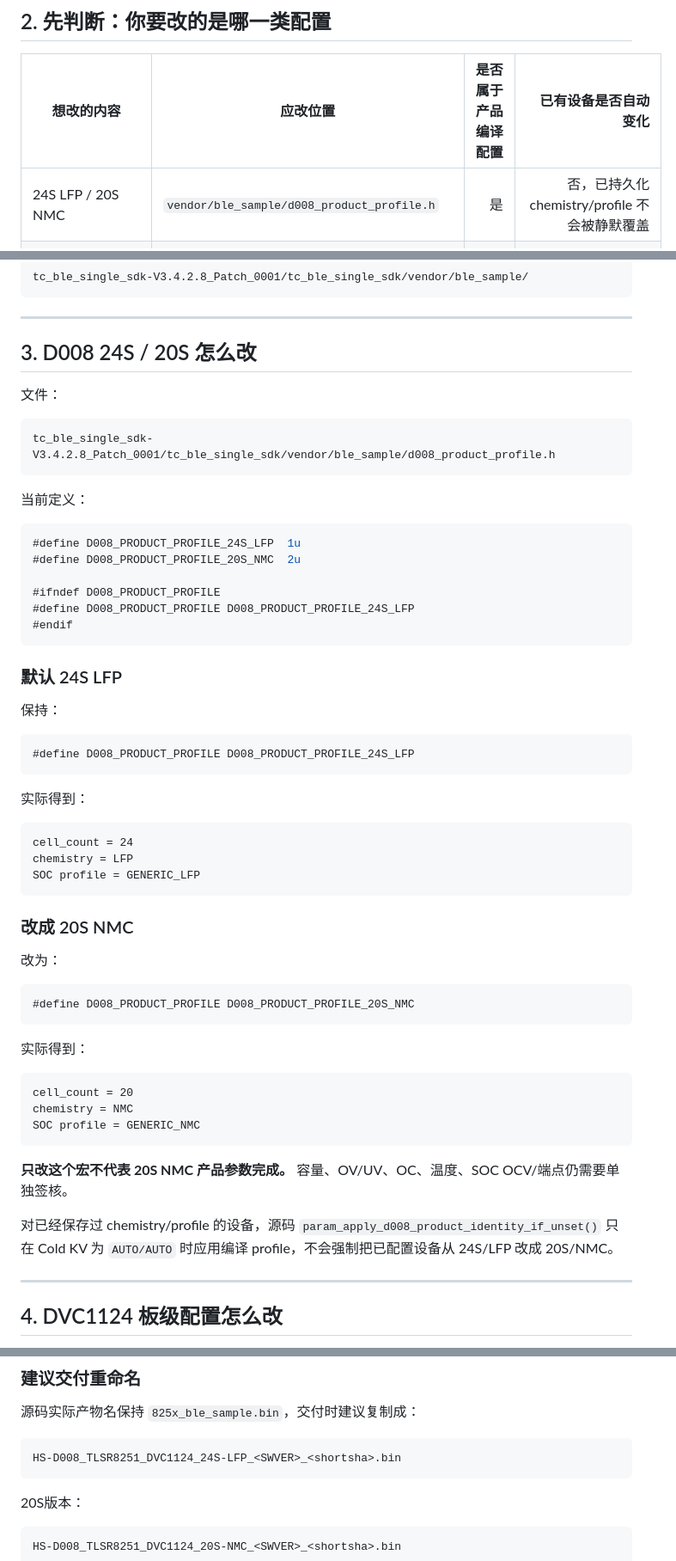
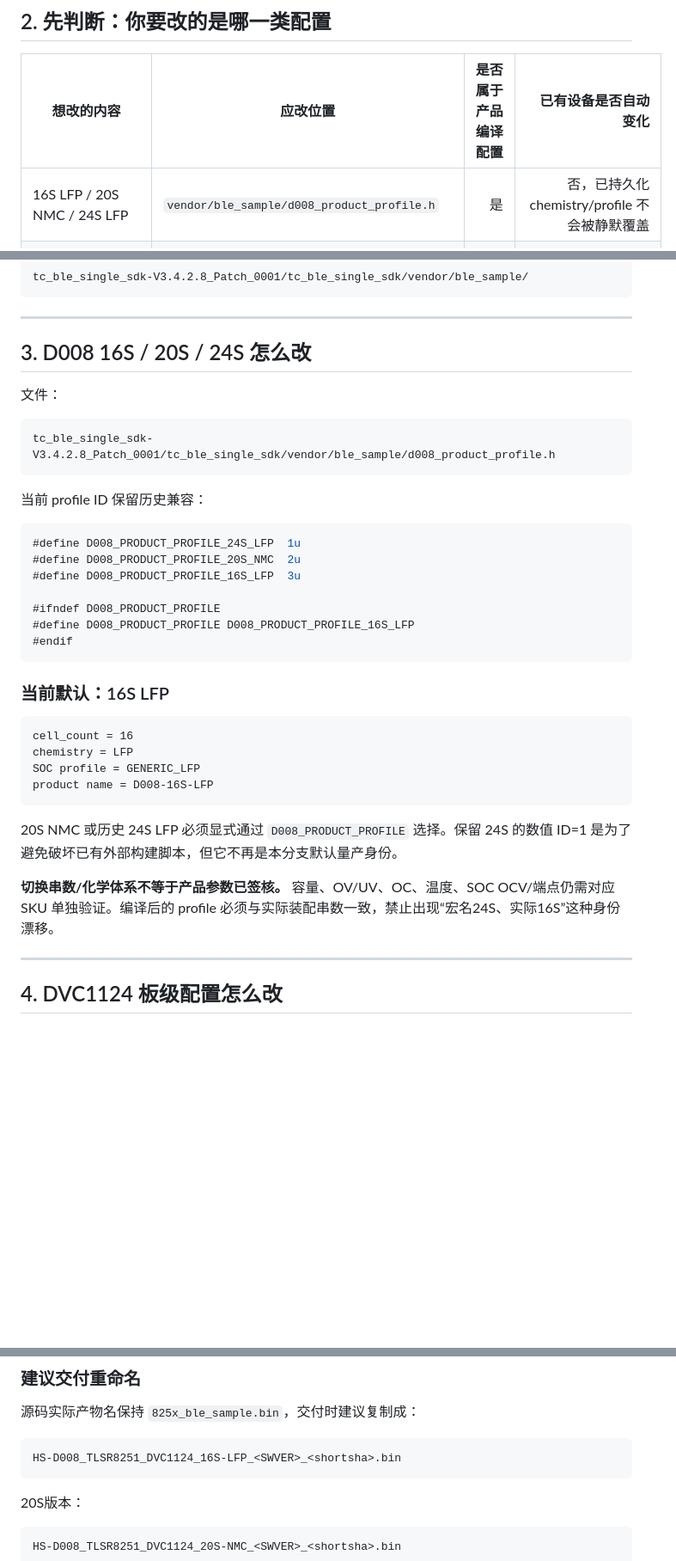
Before and after one commit to CS19970929/telink-new-sdk-b85, a Markdown page: docs/CONFIGURATION_AND_BUILD_GUIDE.md, 3 parts joined by grey strips. Shown at 86% size. Drawn GitHub-style; blank space fills up the shorter version.

Commit message:
docs(d008): document 16S production profile and retained variants

````diff
--- a/docs/CONFIGURATION_AND_BUILD_GUIDE.md
+++ b/docs/CONFIGURATION_AND_BUILD_GUIDE.md
@@ -46,7 +46,7 @@ git pull --ff-only origin refactor/d008-common-bms-features
 
 | 想改的内容 | 应改位置 | 是否属于产品编译配置 | 已有设备是否自动变化 |
 |---|---|---:|---:|
-| 24S LFP / 20S NMC | `vendor/ble_sample/d008_product_profile.h` | 是 | 否，已持久化 chemistry/profile 不会被静默覆盖 |
+| 16S LFP / 20S NMC / 24S LFP | `vendor/ble_sample/d008_product_profile.h` | 是 | 否，已持久化 chemistry/profile 不会被静默覆盖 |
 | DVC cell count / Rsense / GP1..GP6 / ADC / WDT 等板级默认 | `vendor/ble_sample/dvc1124_project_config.h` | 是 | 视 DVC config store 是否已有持久值；不要假设默认会覆盖现场值 |
 | MCU GPIO 网络 | `vendor/ble_sample/conf.h` + 实际调用代码 | 是 | 固件更新后变化 |
 | 软件三级保护默认值 | `vendor/ble_sample/param.h` | 是 | **不会自动覆盖已保存参数** |
@@ -68,7 +68,7 @@ tc_ble_single_sdk-V3.4.2.8_Patch_0001/tc_ble_single_sdk/vendor/ble_sample/
 
 ---
 
-## 3. D008 24S / 20S 怎么改
+## 3. D008 16S / 20S / 24S 怎么改
 
 文件：
 
@@ -76,52 +76,31 @@ tc_ble_single_sdk-V3.4.2.8_Patch_0001/tc_ble_single_sdk/vendor/ble_sample/
 tc_ble_single_sdk-V3.4.2.8_Patch_0001/tc_ble_single_sdk/vendor/ble_sample/d008_product_profile.h
 ```
 
-当前定义：
+当前 profile ID 保留历史兼容：
 
 ```c
 #define D008_PRODUCT_PROFILE_24S_LFP  1u
 #define D008_PRODUCT_PROFILE_20S_NMC  2u
+#define D008_PRODUCT_PROFILE_16S_LFP  3u
 
 #ifndef D008_PRODUCT_PROFILE
-#define D008_PRODUCT_PROFILE D008_PRODUCT_PROFILE_24S_LFP
+#define D008_PRODUCT_PROFILE D008_PRODUCT_PROFILE_16S_LFP
 #endif
 ```
 
-### 默认 24S LFP
+### 当前默认：16S LFP
 
-保持：
-
-```c
-#define D008_PRODUCT_PROFILE D008_PRODUCT_PROFILE_24S_LFP
+```text
+cell_count = 16
+chemistry = LFP
+SOC profile = GENERIC_LFP
+product name = D008-16S-LFP
 ```
 
-实际得到：
+20S NMC 或历史 24S LFP 必须显式通过 `D008_PRODUCT_PROFILE` 选择。保留 24S 的数值 ID=1 是为了避免破坏已有外部构建脚本，但它不再是本分支默认量产身份。
 
-```text
-cell_count = 24
-chemistry = LFP
-SOC profile = GENERIC_LFP
-```
+**切换串数/化学体系不等于产品参数已签核。** 容量、OV/UV、OC、温度、SOC OCV/端点仍需对应 SKU 单独验证。编译后的 profile 必须与实际装配串数一致，禁止出现“宏名24S、实际16S”这种身份漂移。
 
-### 改成 20S NMC
-
-改为：
-
-```c
-#define D008_PRODUCT_PROFILE D008_PRODUCT_PROFILE_20S_NMC
-```
-
-实际得到：
-
-```text
-cell_count = 20
-chemistry = NMC
-SOC profile = GENERIC_NMC
-```
-
-**只改这个宏不代表 20S NMC 产品参数完成。** 容量、OV/UV、OC、温度、SOC OCV/端点仍需要单独签核。
-
-对已经保存过 chemistry/profile 的设备，源码 `param_apply_d008_product_identity_if_unset()` 只在 Cold KV 为 `AUTO/AUTO` 时应用编译 profile，不会强制把已配置设备从 24S/LFP 改成 20S/NMC。
 
 ---
 
@@ -535,7 +514,7 @@ tc_ble_single_sdk-V3.4.2.8_Patch_0001/tc_ble_single_sdk/project/tlsr_tc32/B85/82
 源码实际产物名保持 `825x_ble_sample.bin`，交付时建议复制成：
 
 ```text
-HS-D008_TLSR8251_DVC1124_24S-LFP_<SWVER>_<shortsha>.bin
+HS-D008_TLSR8251_DVC1124_16S-LFP_<SWVER>_<shortsha>.bin
 ```
 
 20S版本：
````
